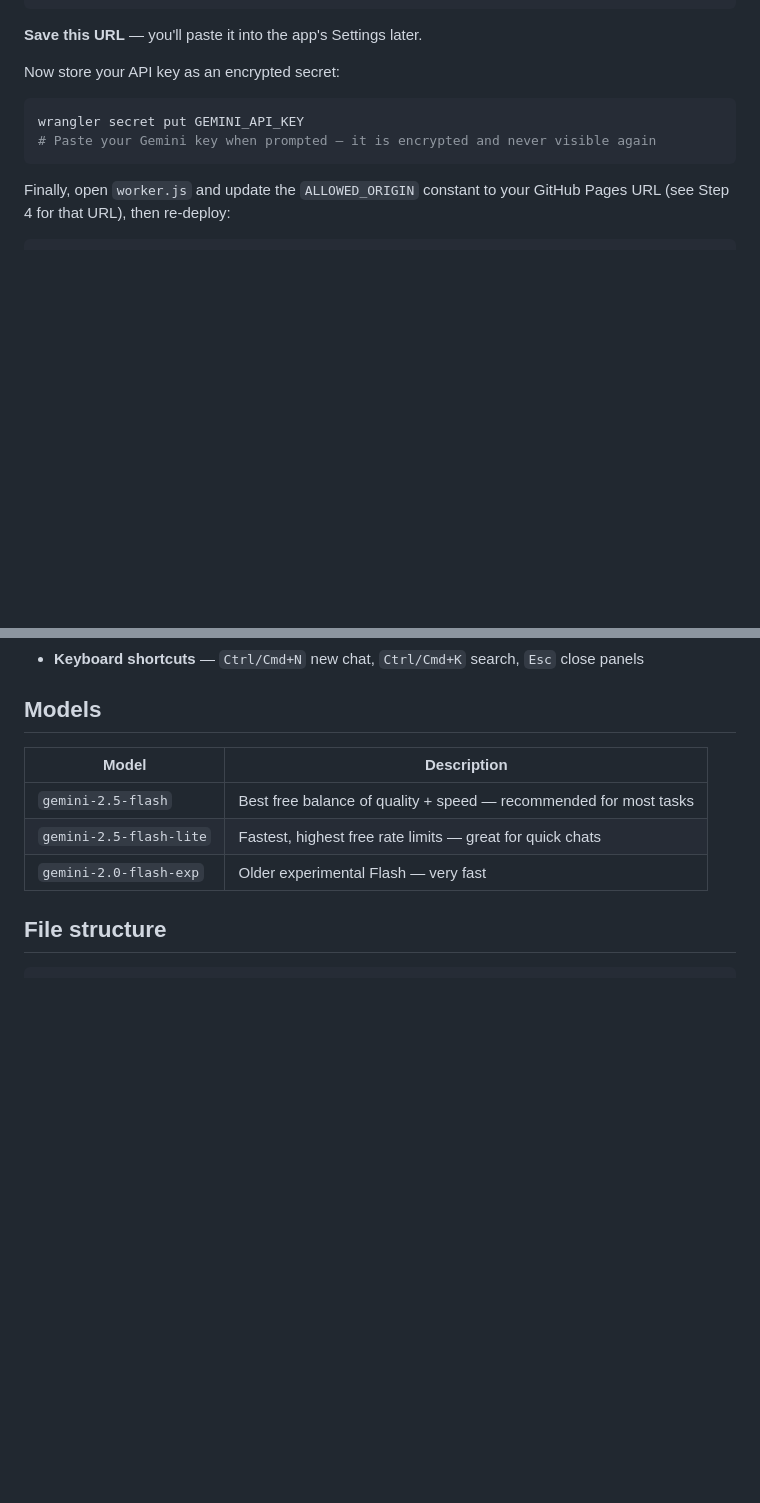
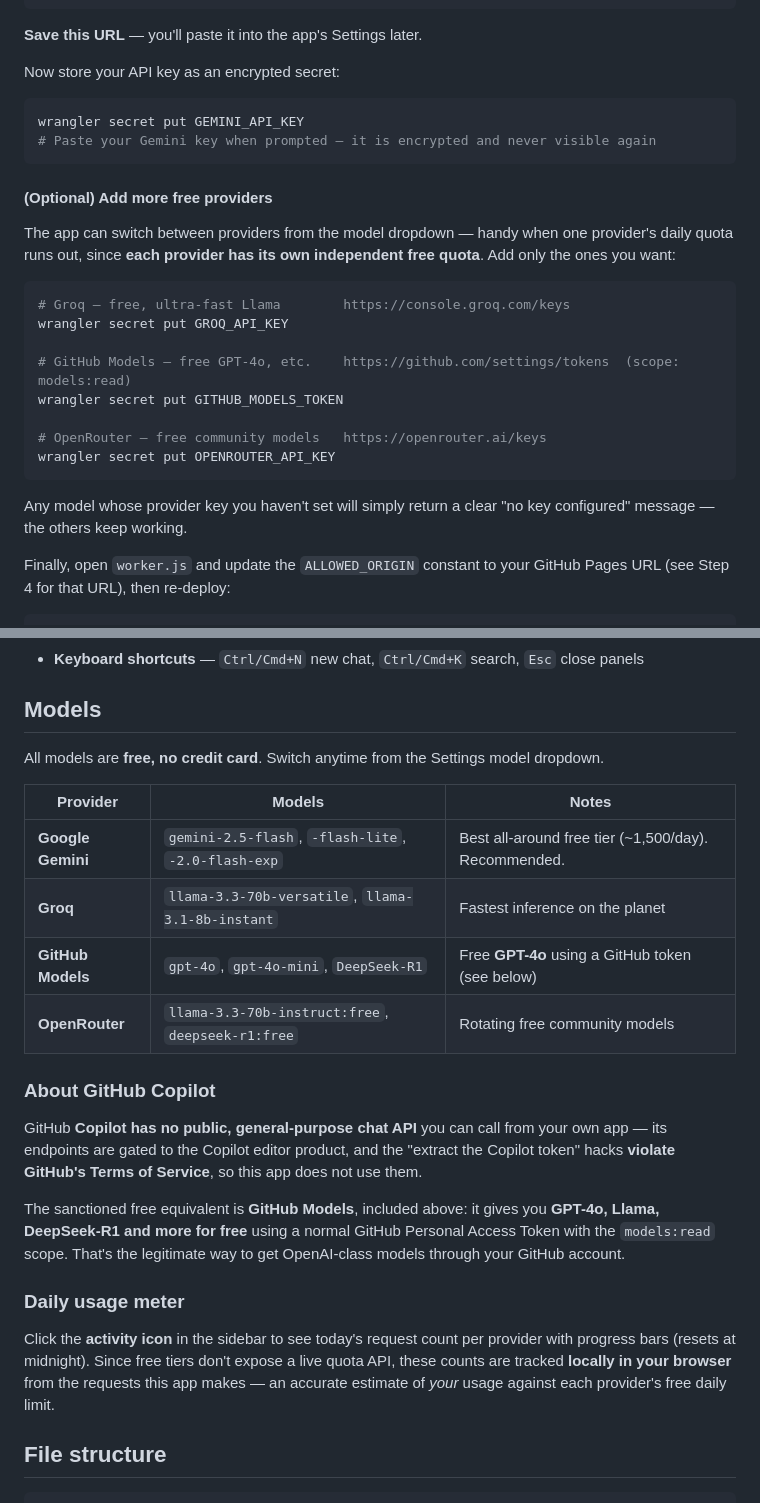
Before and after one commit to ToxinNozaki/ember-ai, a Markdown page: README.md, 2 parts joined by grey strips. Drawn GitHub-style; blank space fills up the shorter version.

Commit message:
Document multi-provider setup, GitHub Models, usage meter, Copilot note
Co-Authored-By: Claude Opus 4.8 <noreply@anthropic.com>

````diff
--- a/README.md
+++ b/README.md
@@ -56,6 +56,23 @@ wrangler secret put GEMINI_API_KEY
 # Paste your Gemini key when prompted — it is encrypted and never visible again
 ```
 
+#### (Optional) Add more free providers
+
+The app can switch between providers from the model dropdown — handy when one provider's daily quota runs out, since **each provider has its own independent free quota**. Add only the ones you want:
+
+```bash
+# Groq — free, ultra-fast Llama        https://console.groq.com/keys
+wrangler secret put GROQ_API_KEY
+
+# GitHub Models — free GPT-4o, etc.    https://github.com/settings/tokens  (scope: models:read)
+wrangler secret put GITHUB_MODELS_TOKEN
+
+# OpenRouter — free community models   https://openrouter.ai/keys
+wrangler secret put OPENROUTER_API_KEY
+```
+
+Any model whose provider key you haven't set will simply return a clear "no key configured" message — the others keep working.
+
 Finally, open `worker.js` and update the `ALLOWED_ORIGIN` constant to your GitHub Pages URL (see Step 4 for that URL), then re-deploy:
 ```bash
 wrangler deploy
@@ -109,11 +126,24 @@ Copy this URL and paste it into `ALLOWED_ORIGIN` in `worker.js`, then re-run `wr
 
 ## Models
 
-| Model | Description |
-|---|---|
-| `gemini-2.5-flash` | Best free balance of quality + speed — recommended for most tasks |
-| `gemini-2.5-flash-lite` | Fastest, highest free rate limits — great for quick chats |
-| `gemini-2.0-flash-exp` | Older experimental Flash — very fast |
+All models are **free, no credit card**. Switch anytime from the Settings model dropdown.
+
+| Provider | Models | Notes |
+|---|---|---|
+| **Google Gemini** | `gemini-2.5-flash`, `-flash-lite`, `-2.0-flash-exp` | Best all-around free tier (~1,500/day). Recommended. |
+| **Groq** | `llama-3.3-70b-versatile`, `llama-3.1-8b-instant` | Fastest inference on the planet |
+| **GitHub Models** | `gpt-4o`, `gpt-4o-mini`, `DeepSeek-R1` | Free **GPT-4o** using a GitHub token (see below) |
+| **OpenRouter** | `llama-3.3-70b-instruct:free`, `deepseek-r1:free` | Rotating free community models |
+
+### About GitHub Copilot
+
+GitHub **Copilot has no public, general-purpose chat API** you can call from your own app — its endpoints are gated to the Copilot editor product, and the "extract the Copilot token" hacks **violate GitHub's Terms of Service**, so this app does not use them.
+
+The sanctioned free equivalent is **GitHub Models**, included above: it gives you **GPT-4o, Llama, DeepSeek-R1 and more for free** using a normal GitHub Personal Access Token with the `models:read` scope. That's the legitimate way to get OpenAI-class models through your GitHub account.
+
+### Daily usage meter
+
+Click the **activity icon** in the sidebar to see today's request count per provider with progress bars (resets at midnight). Since free tiers don't expose a live quota API, these counts are tracked **locally in your browser** from the requests this app makes — an accurate estimate of *your* usage against each provider's free daily limit.
 
 ## File structure
 
````
